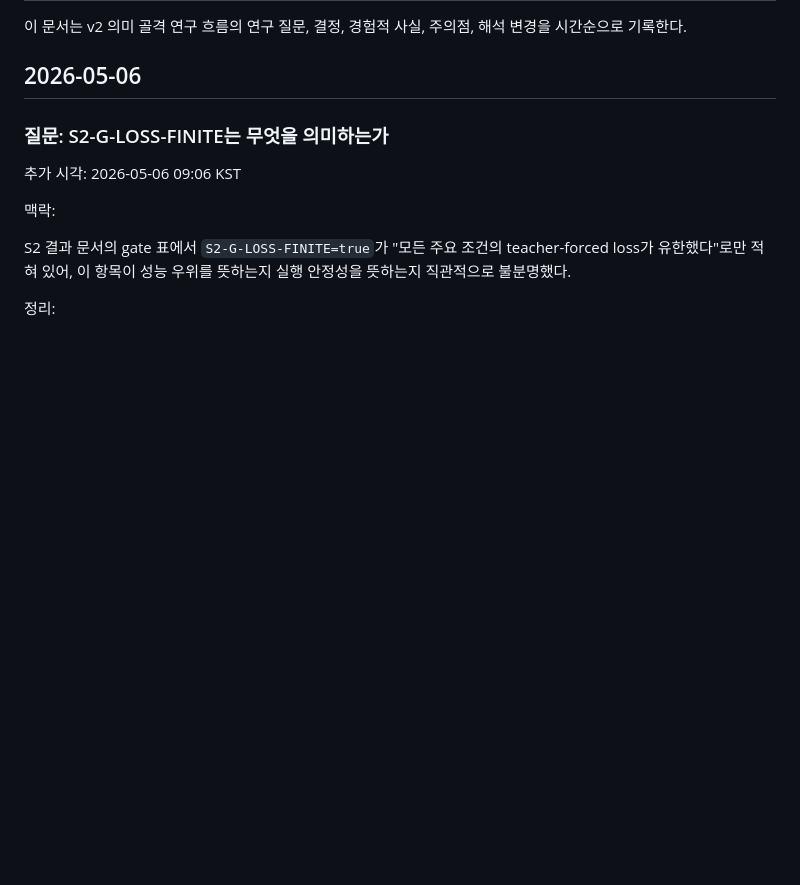
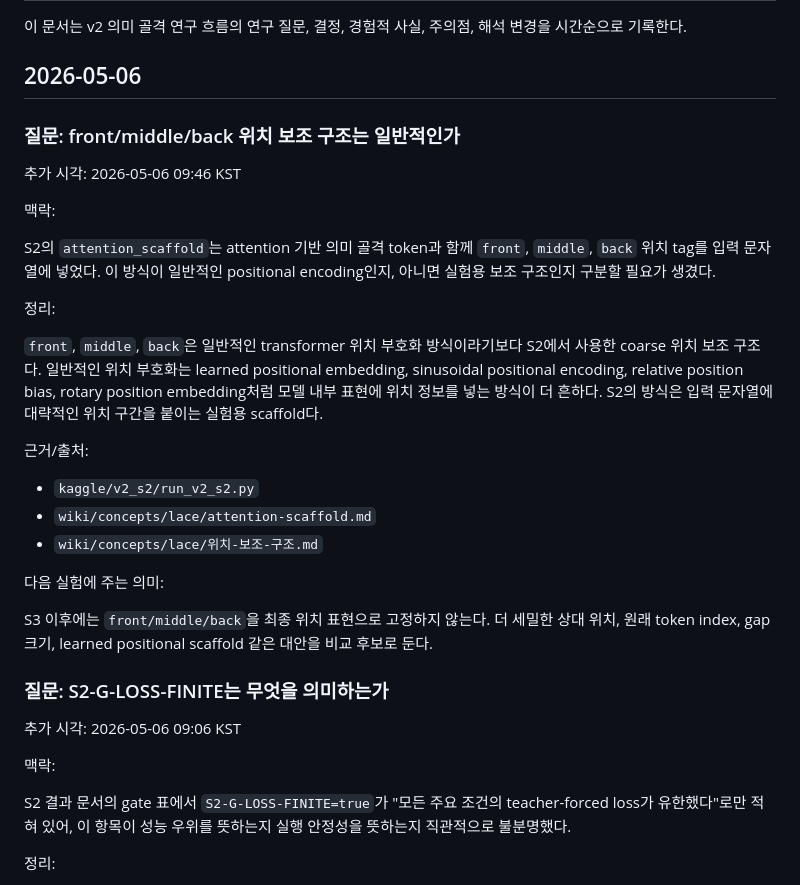
Before and after one commit to Nedian0Brien/LACE, a Markdown page: docs/v2/research-timeline.md, the part around the change. Drawn GitHub-style; blank space fills up the shorter version.

Commit message:
docs: clarify positional scaffold bins

```diff
--- a/docs/v2/research-timeline.md
+++ b/docs/v2/research-timeline.md
@@ -3,6 +3,28 @@
 이 문서는 v2 의미 골격 연구 흐름의 연구 질문, 결정, 경험적 사실, 주의점, 해석 변경을 시간순으로 기록한다.
 
 ## 2026-05-06
+
+### 질문: front/middle/back 위치 보조 구조는 일반적인가
+
+추가 시각: 2026-05-06 09:46 KST
+
+맥락:
+
+S2의 `attention_scaffold`는 attention 기반 의미 골격 token과 함께 `front`, `middle`, `back` 위치 tag를 입력 문자열에 넣었다. 이 방식이 일반적인 positional encoding인지, 아니면 실험용 보조 구조인지 구분할 필요가 생겼다.
+
+정리:
+
+`front`, `middle`, `back`은 일반적인 transformer 위치 부호화 방식이라기보다 S2에서 사용한 coarse 위치 보조 구조다. 일반적인 위치 부호화는 learned positional embedding, sinusoidal positional encoding, relative position bias, rotary position embedding처럼 모델 내부 표현에 위치 정보를 넣는 방식이 더 흔하다. S2의 방식은 입력 문자열에 대략적인 위치 구간을 붙이는 실험용 scaffold다.
+
+근거/출처:
+
+- `kaggle/v2_s2/run_v2_s2.py`
+- `wiki/concepts/lace/attention-scaffold.md`
+- `wiki/concepts/lace/위치-보조-구조.md`
+
+다음 실험에 주는 의미:
+
+S3 이후에는 `front/middle/back`을 최종 위치 표현으로 고정하지 않는다. 더 세밀한 상대 위치, 원래 token index, gap 크기, learned positional scaffold 같은 대안을 비교 후보로 둔다.
 
 ### 질문: S2-G-LOSS-FINITE는 무엇을 의미하는가
 
```
Also changed, not shown: 2 other files.
